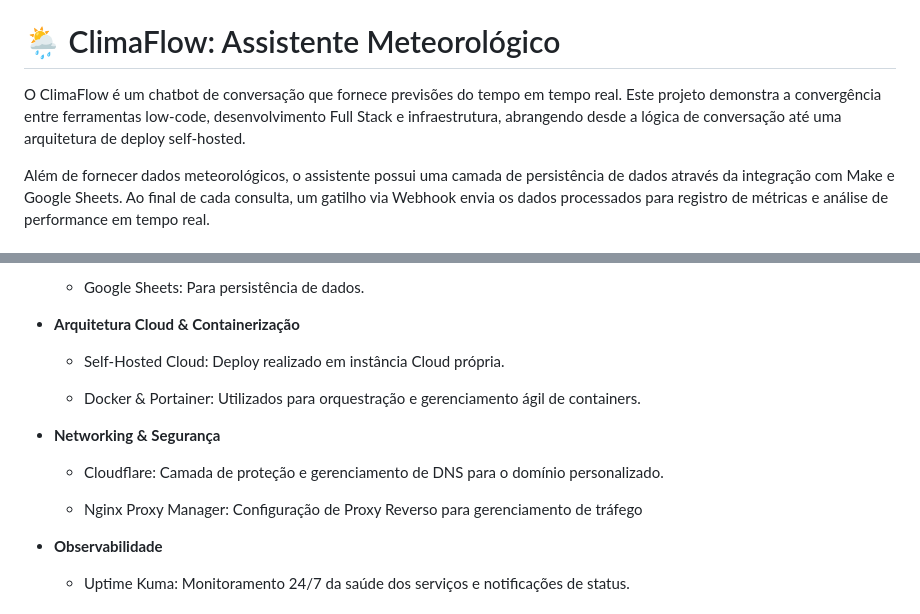
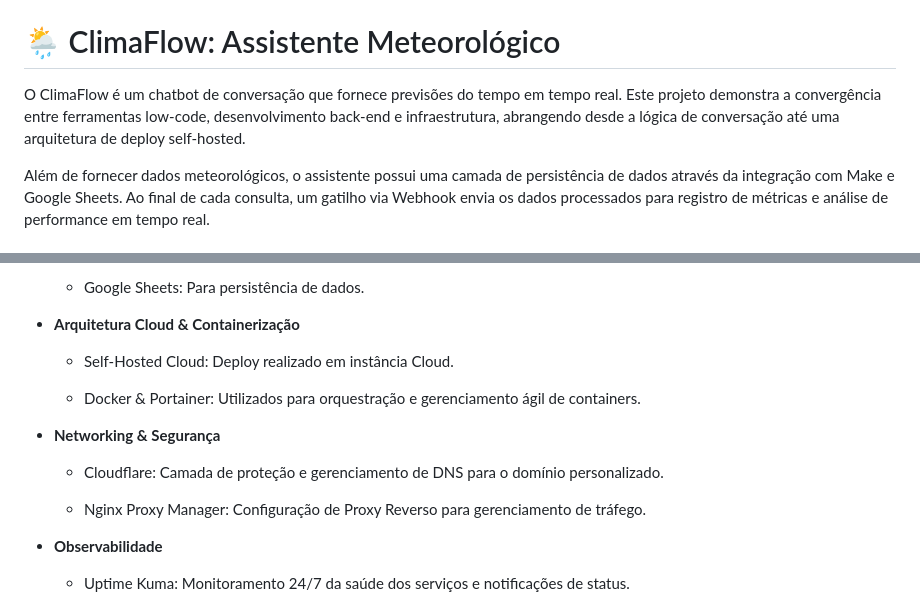
Before and after one commit to raphaelsette/chatbot-climaflow-lowcode, a Markdown page: README.md, 2 parts joined by grey strips. Drawn GitHub-style.

```diff
--- a/README.md
+++ b/README.md
@@ -2,7 +2,7 @@
 
 # 🌦️ ClimaFlow: Assistente Meteorológico
 
-O ClimaFlow é um chatbot de conversação que fornece previsões do tempo em tempo real. Este projeto demonstra a convergência entre ferramentas low-code, desenvolvimento Full Stack e infraestrutura, abrangendo desde a lógica de conversação até uma arquitetura de deploy self-hosted.
+O ClimaFlow é um chatbot de conversação que fornece previsões do tempo em tempo real. Este projeto demonstra a convergência entre ferramentas low-code, desenvolvimento back-end e infraestrutura, abrangendo desde a lógica de conversação até uma arquitetura de deploy self-hosted.
 
 Além de fornecer dados meteorológicos, o assistente possui uma camada de persistência de dados através da integração com Make e Google Sheets. Ao final de cada consulta, um gatilho via Webhook envia os dados processados para registro de métricas e análise de performance em tempo real.
 
@@ -40,7 +40,7 @@ Além de fornecer dados meteorológicos, o assistente possui uma camada de persi
 
 - **Arquitetura Cloud & Containerização**
 
-  - Self-Hosted Cloud: Deploy realizado em instância Cloud própria.
+  - Self-Hosted Cloud: Deploy realizado em instância Cloud.
 
   - Docker & Portainer: Utilizados para orquestração e gerenciamento ágil de containers.
 
@@ -49,7 +49,7 @@ Além de fornecer dados meteorológicos, o assistente possui uma camada de persi
 
   - Cloudflare: Camada de proteção e gerenciamento de DNS para o domínio personalizado.
 
-  - Nginx Proxy Manager: Configuração de Proxy Reverso para gerenciamento de tráfego
+  - Nginx Proxy Manager: Configuração de Proxy Reverso para gerenciamento de tráfego.
 
 - **Observabilidade**
 
```
